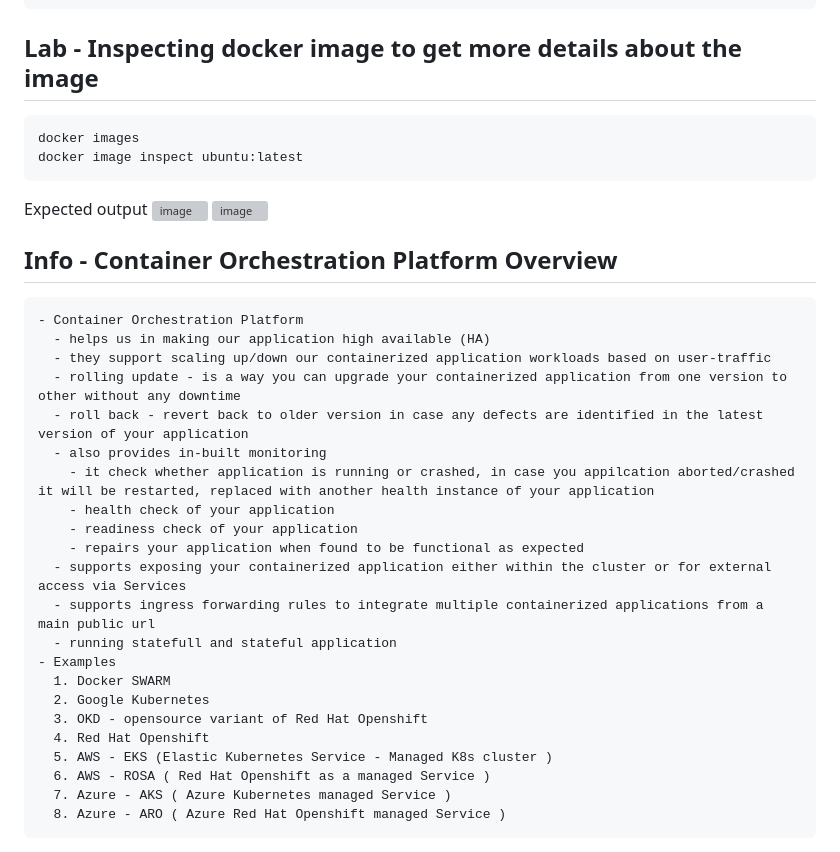
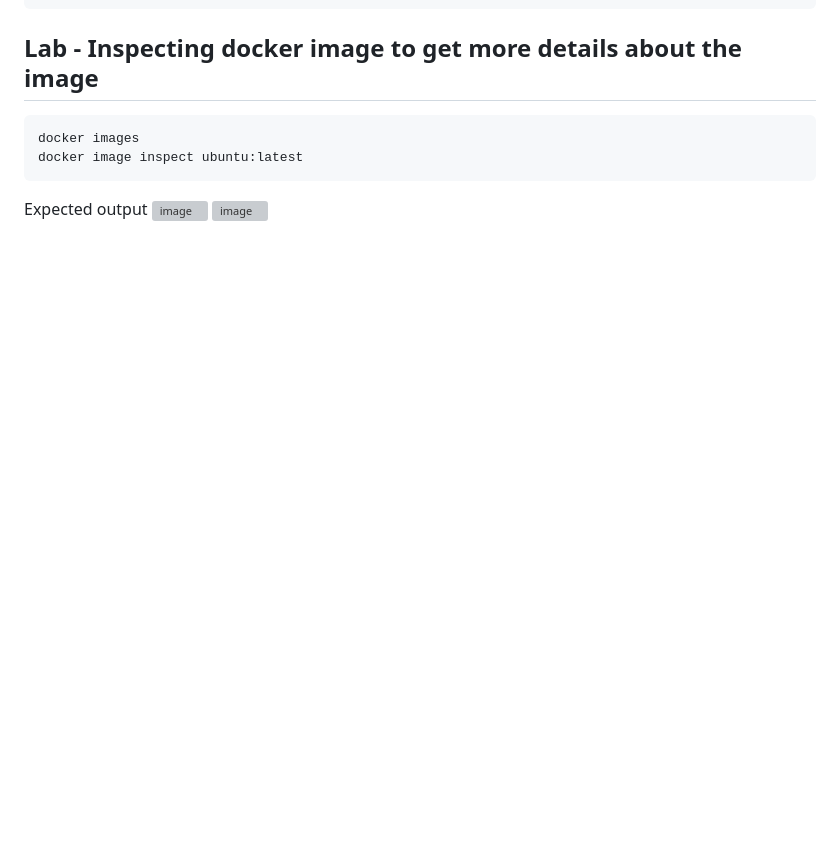
Before and after one commit to tektutor/openshift-hyd-2024, a Markdown page: Day1/README.md, the part around the change. GitHub-like rendering; blank space fills up the shorter version; grey boxes are pictures that could not be loaded.

```diff
--- a/Day1/README.md
+++ b/Day1/README.md
@@ -124,30 +124,3 @@ docker image inspect ubuntu:latest
 Expected output
 ![image](https://github.com/user-attachments/assets/16e27a7d-72c6-4fce-8ca4-4094af7e2de3)
 ![image](https://github.com/user-attachments/assets/7fe23fd7-0d12-41e4-a3cf-e4547da60695)
-
-
-## Info - Container Orchestration Platform Overview
-<pre>
-- Container Orchestration Platform
-  - helps us in making our application high available (HA)
-  - they support scaling up/down our containerized application workloads based on user-traffic
-  - rolling update - is a way you can upgrade your containerized application from one version to other without any downtime
-  - roll back - revert back to older version in case any defects are identified in the latest version of your application
-  - also provides in-built monitoring
-    - it check whether application is running or crashed, in case you appilcation aborted/crashed it will be restarted, replaced with another health instance of your application
-    - health check of your application
-    - readiness check of your application
-    - repairs your application when found to be functional as expected
-  - supports exposing your containerized application either within the cluster or for external access via Services
-  - supports ingress forwarding rules to integrate multiple containerized applications from a main public url
-  - running statefull and stateful application
-- Examples
-  1. Docker SWARM
-  2. Google Kubernetes
-  3. OKD - opensource variant of Red Hat Openshift
-  4. Red Hat Openshift
-  5. AWS - EKS (Elastic Kubernetes Service - Managed K8s cluster )
-  6. AWS - ROSA ( Red Hat Openshift as a managed Service )
-  7. Azure - AKS ( Azure Kubernetes managed Service )
-  8. Azure - ARO ( Azure Red Hat Openshift managed Service )
-</pre>
```
